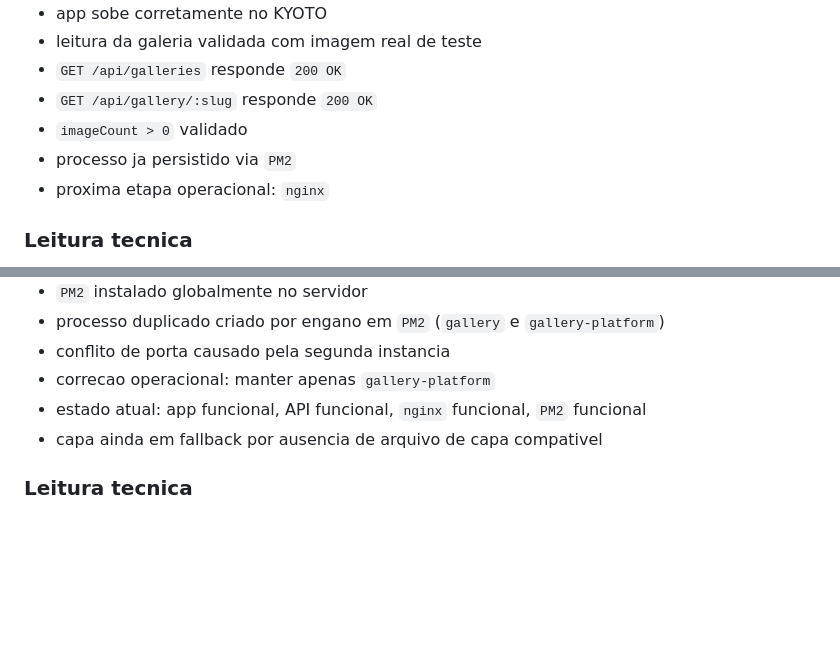
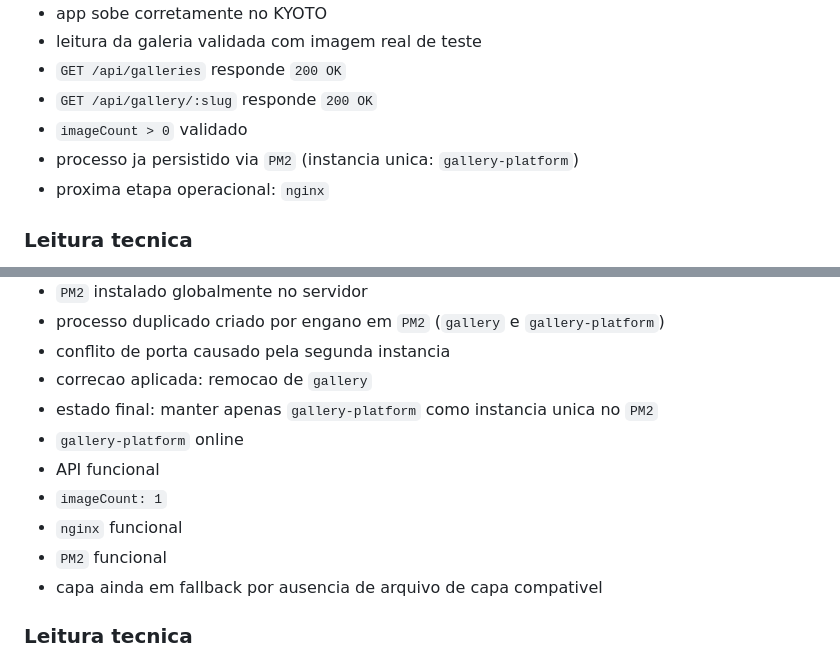
Before and after one commit to sergueidias/gallery-platform, a Markdown page: docs/DEPLOY-KYOTO.md, 2 parts joined by grey strips. Drawn GitHub-style; blank space fills up the shorter version.

Commit message:
docs: registra estado final do PM2 e limpeza operacional no KYOTO

```diff
--- a/docs/DEPLOY-KYOTO.md
+++ b/docs/DEPLOY-KYOTO.md
@@ -326,7 +326,7 @@ Se a proxima etapa for autorizada, ela deve focar em validar a execucao local do
 - `GET /api/galleries` responde `200 OK`
 - `GET /api/gallery/:slug` responde `200 OK`
 - `imageCount > 0` validado
-- processo ja persistido via `PM2`
+- processo ja persistido via `PM2` (instancia unica: `gallery-platform`)
 - proxima etapa operacional: `nginx`
 
 ### Leitura tecnica
@@ -357,8 +357,13 @@ O sistema saiu do estado de validacao puramente local e ja possui backend funcio
 - `PM2` instalado globalmente no servidor
 - processo duplicado criado por engano em `PM2` (`gallery` e `gallery-platform`)
 - conflito de porta causado pela segunda instancia
-- correcao operacional: manter apenas `gallery-platform`
-- estado atual: app funcional, API funcional, `nginx` funcional, `PM2` funcional
+- correcao aplicada: remocao de `gallery`
+- estado final: manter apenas `gallery-platform` como instancia unica no `PM2`
+- `gallery-platform` online
+- API funcional
+- `imageCount: 1`
+- `nginx` funcional
+- `PM2` funcional
 - capa ainda em fallback por ausencia de arquivo de capa compativel
 
 ### Leitura tecnica
```
